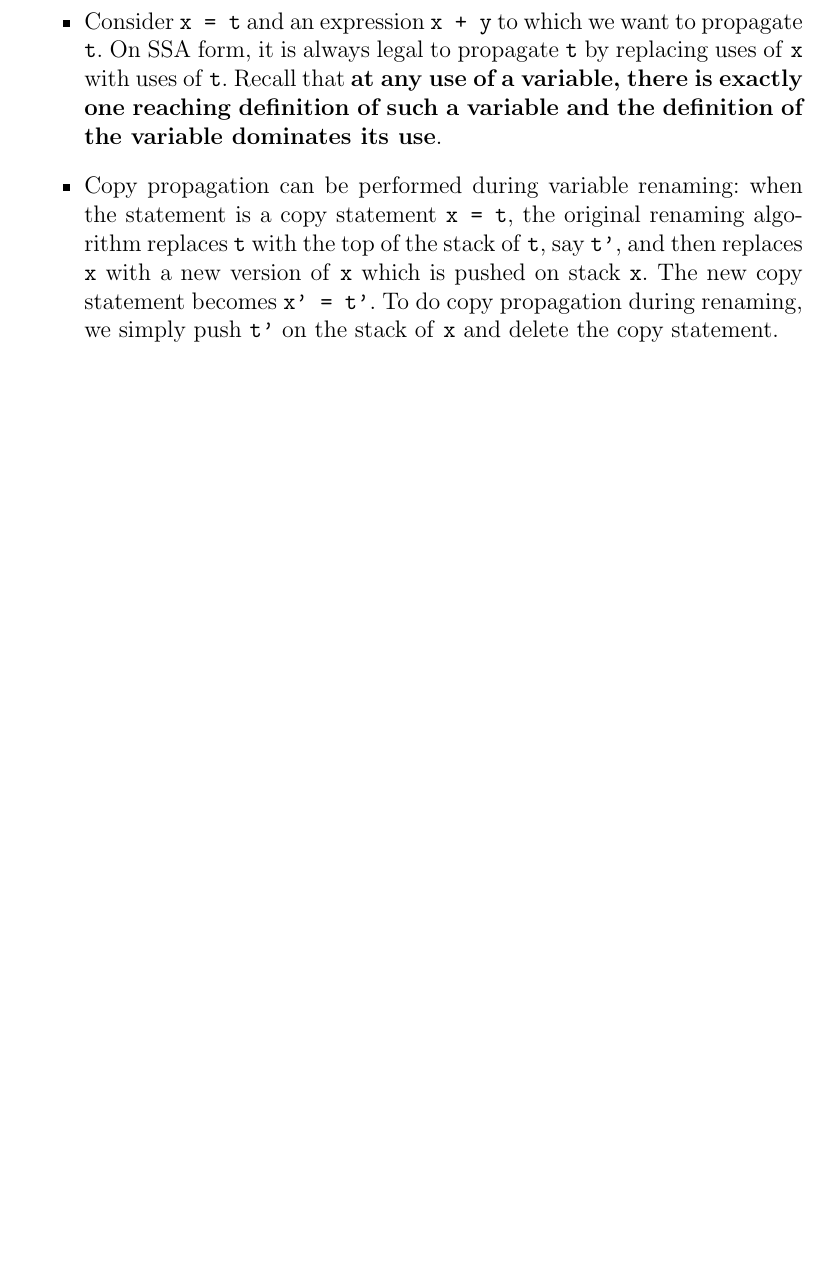
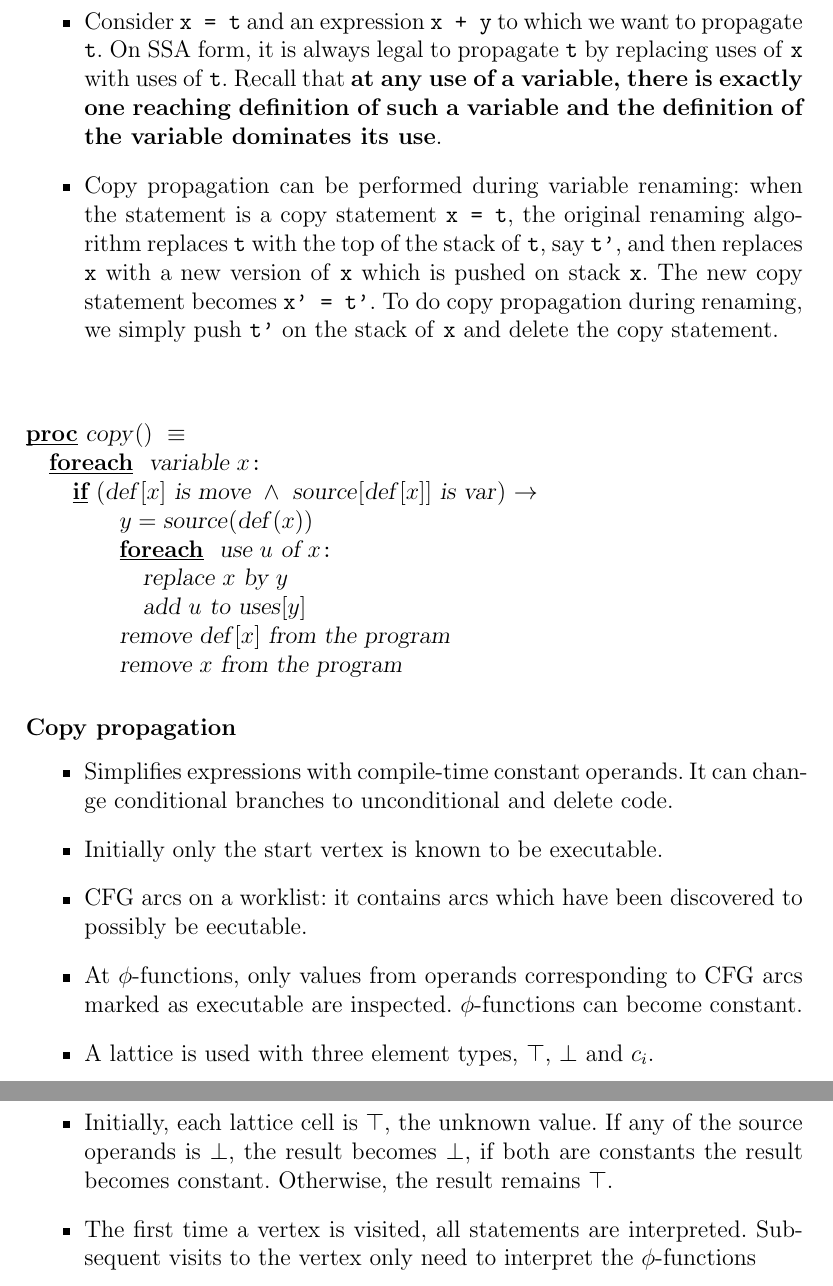
Before and after one commit to alescode/optimisingCompilersGuide, a LaTeX document (eda230.tex): part of page 9 of 11 before the commit and two parts of pages 9 and 10 of 12 after it, the two joined at a grey line, cut so that both start at the same text, the shorter picture padded with empty space. Compiled offline with pdfLaTeX.

Commit message:
Doing constant propagation

```diff
--- a/eda230.tex
+++ b/eda230.tex
@@ -414,10 +414,38 @@ pushed on stack \texttt{x}. The new copy statement becomes \texttt{x' =
 t'}. To do copy propagation during renaming, we simply push
 \texttt{t'} on the stack of \texttt{x} and delete the copy
 statement.
+\end{itemize}
+\begin{program}
+\PROC |copy|() \BODY
+    \FOREACH | variable | x \DO
+        \IF (|def|[x] | is move | \land | source|[|def|[x]] | is var|) \AR*
+            y = |source|(|def|(x))
+            \FOREACH | use | u | of | x \DO
+                |replace | x | by | y
+                |add | u | to uses|[y]
+            \OD
+            |remove def|[x] | from the program|
+            |remove | x | from the program|
+\end{program}
 
+\subsubsection*{Copy propagation}
+\begin{itemize}
+\item Simplifies expressions with compile-time constant operands. It can change
+conditional branches to unconditional and delete code.
+\item Initially only the start vertex is known to be executable.
+\item CFG arcs on a worklist: it contains arcs which have been discovered to
+possibly be eecutable.
+\item At $\phi$-functions, only values from operands corresponding to CFG arcs
+marked as executable are inspected. $\phi$-functions can become constant.
+\item A lattice is used with three element types, $\top$, $\bot$ and $c_i$.
+\item Initially, each lattice cell is $\top$, the unknown value.
+If any of the source operands is $\bot$, the result becomes $\bot$, if both are
+constants the result becomes constant. Otherwise, the result remains $\top$.
+\item The first time a vertex is visited, all statements are interpreted.
+Subsequent visits to the vertex only need to interpret the $\phi$-functions
 \end{itemize}
 
-
+%%%%
 \pagebreak
 \section*{ADVANCED - SSA Optimisation}
 \subsubsection*{Partial Redundancy Elimination (PRE)}
```
Also changed, not shown: eda230.tex (15 more changed lines).
